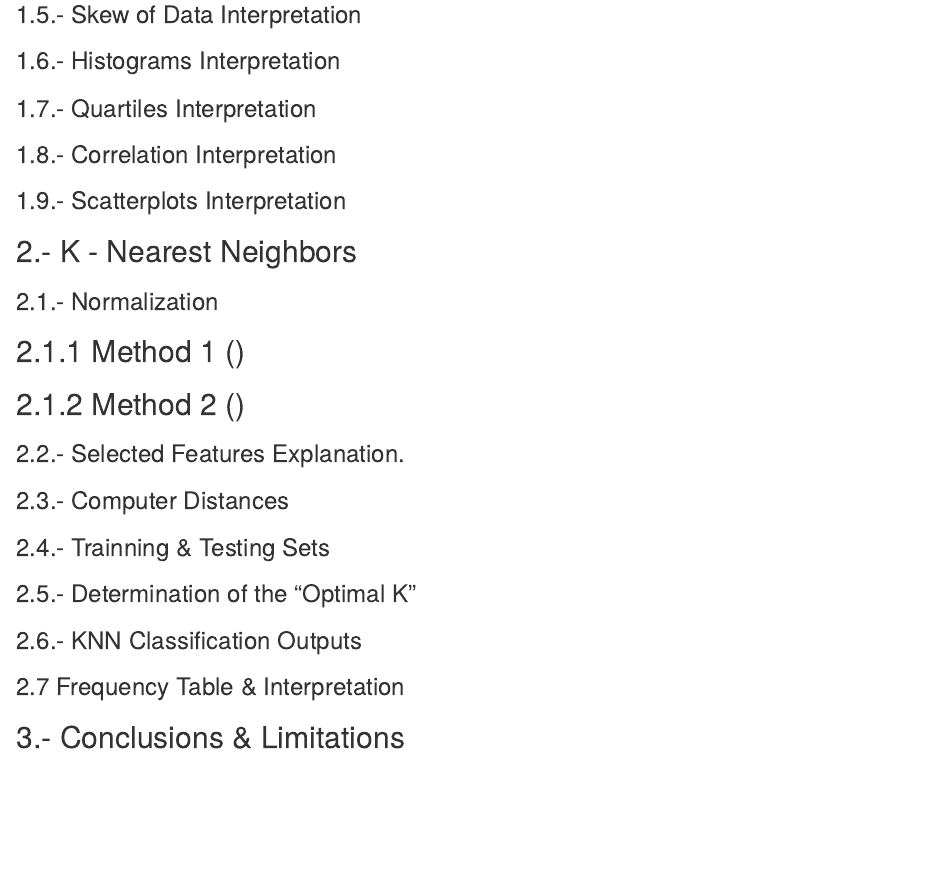
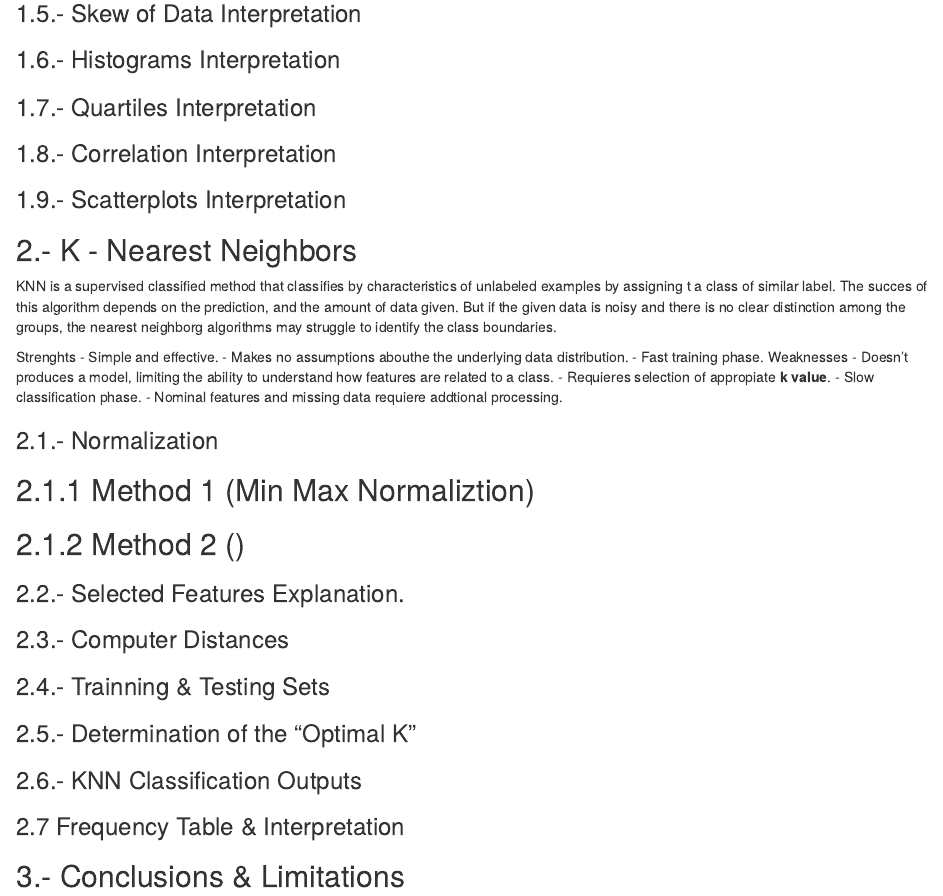
Before and after one commit to PabloCesRodAgua/mini_proyecto2_mineria, an R Markdown document (proyecto_2.Rmd): the page in a window 1100 px wide, from 500 px down. Rendered offline with R 4.5, knitr and Pandoc, with nearby package versions.

Commit message:
knn description

```diff
--- a/proyecto_2.Rmd
+++ b/proyecto_2.Rmd
@@ -32,9 +32,25 @@ knitr::opts_chunk$set(echo = TRUE)
 ### 1.9.- Scatterplots Interpretation
 
 ## 2.- K - Nearest Neighbors
+KNN is a supervised classified method that classifies by characteristics of unlabeled examples by assigning t
+a class of similar label. The succes of this algorithm depends on the prediction, and the amount of data given.
+But if the given data is noisy and there is no clear distinction among the groups, the nearest neighborg algorithms
+may struggle to identify the class boundaries.
+
+Strenghts
+- Simple and effective.
+- Makes no assumptions abouthe the underlying data distribution.
+- Fast training phase.
+Weaknesses
+- Doesn't produces a model, limiting the ability to understand how features are related to a class.
+- Requieres selection of appropiate **k value**.
+- Slow classification phase.
+- Nominal features and missing data requiere addtional processing.
+
+
 
 ### 2.1.- Normalization
-## 2.1.1 Method 1 ()
+## 2.1.1 Method 1 (Min Max Normaliztion)
 ## 2.1.2 Method 2 ()
 
 ### 2.2.- Selected Features Explanation.
```
